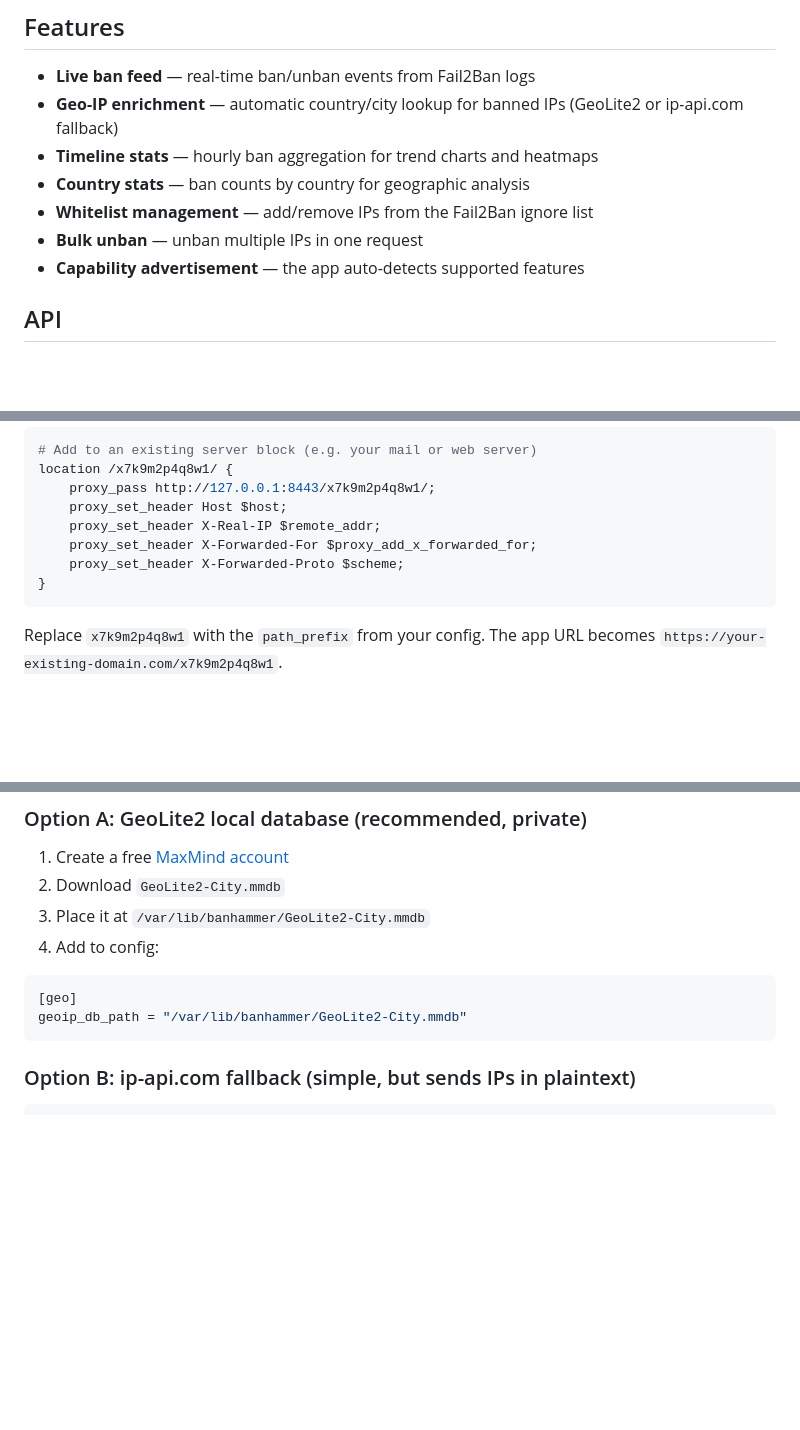
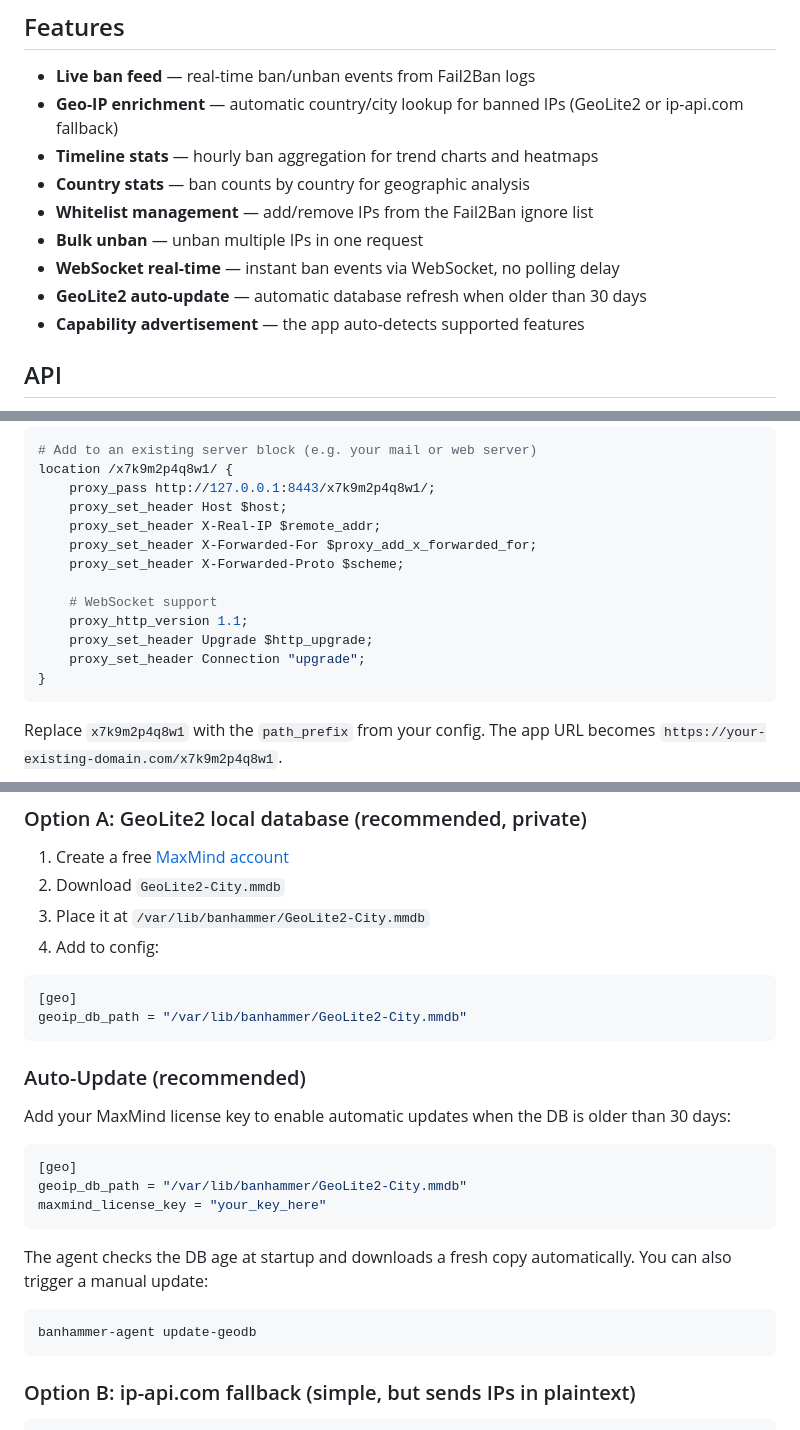
Before and after one commit to a6k/banhammer-agent, a Markdown page: README.md, 3 parts joined by grey strips. GitHub-like rendering; blank space fills up the shorter version.

Commit message:
docs: add WebSocket, GeoLite2 auto-update, and Nginx WS config to README

````diff
--- a/README.md
+++ b/README.md
@@ -88,6 +88,8 @@ Open the BanHammer app, add your server with the URL (including path prefix) and
 - **Country stats** — ban counts by country for geographic analysis
 - **Whitelist management** — add/remove IPs from the Fail2Ban ignore list
 - **Bulk unban** — unban multiple IPs in one request
+- **WebSocket real-time** — instant ban events via WebSocket, no polling delay
+- **GeoLite2 auto-update** — automatic database refresh when older than 30 days
 - **Capability advertisement** — the app auto-detects supported features
 
 ## API
@@ -124,6 +128,11 @@ location /x7k9m2p4q8w1/ {
     proxy_set_header X-Real-IP $remote_addr;
     proxy_set_header X-Forwarded-For $proxy_add_x_forwarded_for;
     proxy_set_header X-Forwarded-Proto $scheme;
+
+    # WebSocket support
+    proxy_http_version 1.1;
+    proxy_set_header Upgrade $http_upgrade;
+    proxy_set_header Connection "upgrade";
 }
 ```
 
@@ -153,6 +162,22 @@ For IP-to-location enrichment (map pins, country stats):
 ```toml
 [geo]
 geoip_db_path = "/var/lib/banhammer/GeoLite2-City.mmdb"
+```
+
+### Auto-Update (recommended)
+
+Add your MaxMind license key to enable automatic updates when the DB is older than 30 days:
+
+```toml
+[geo]
+geoip_db_path = "/var/lib/banhammer/GeoLite2-City.mmdb"
+maxmind_license_key = "your_key_here"
+```
+
+The agent checks the DB age at startup and downloads a fresh copy automatically. You can also trigger a manual update:
+
+```bash
+banhammer-agent update-geodb
 ```
 
 ### Option B: ip-api.com fallback (simple, but sends IPs in plaintext)
````
Also changed, not shown: other parts of README.md (+5 -0 lines).
